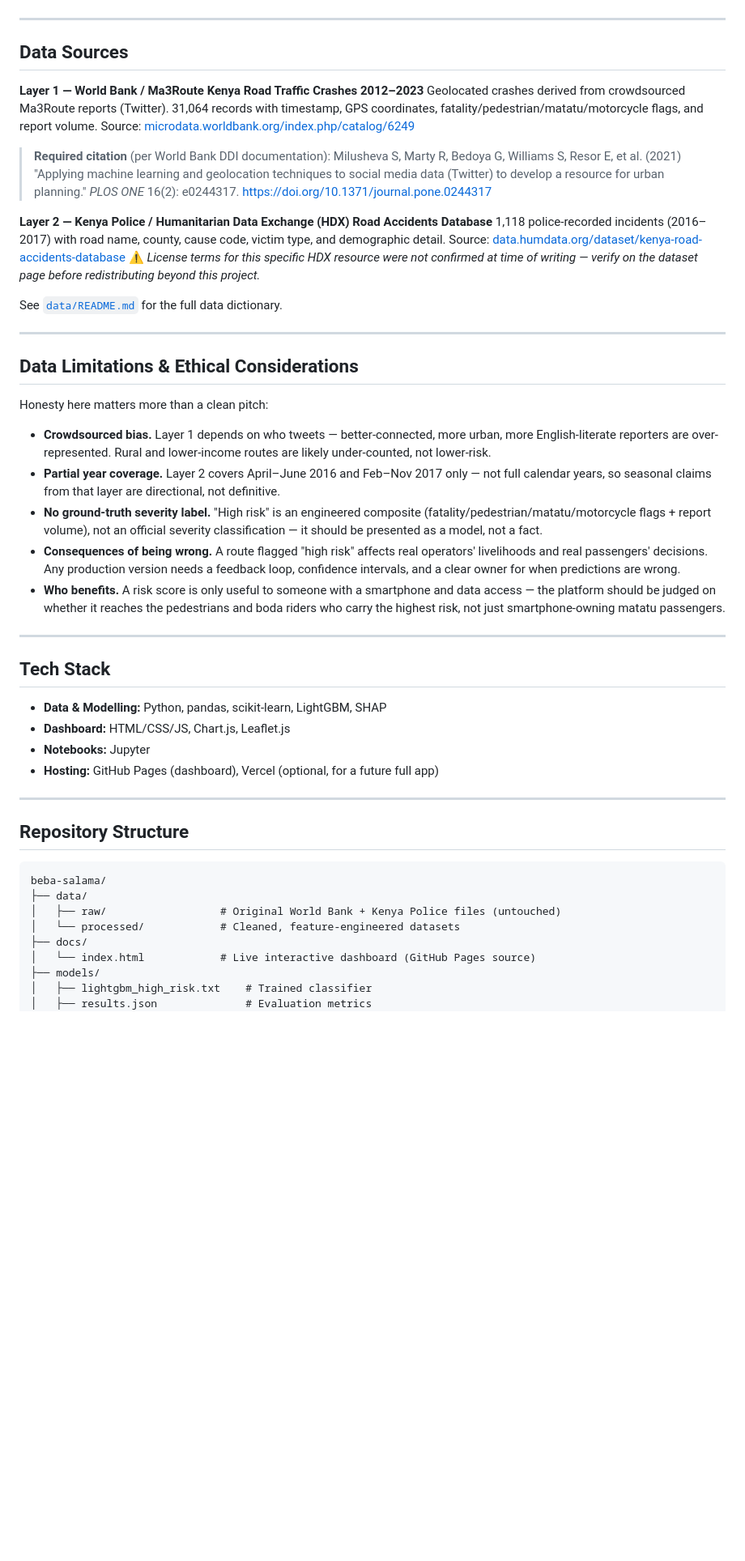
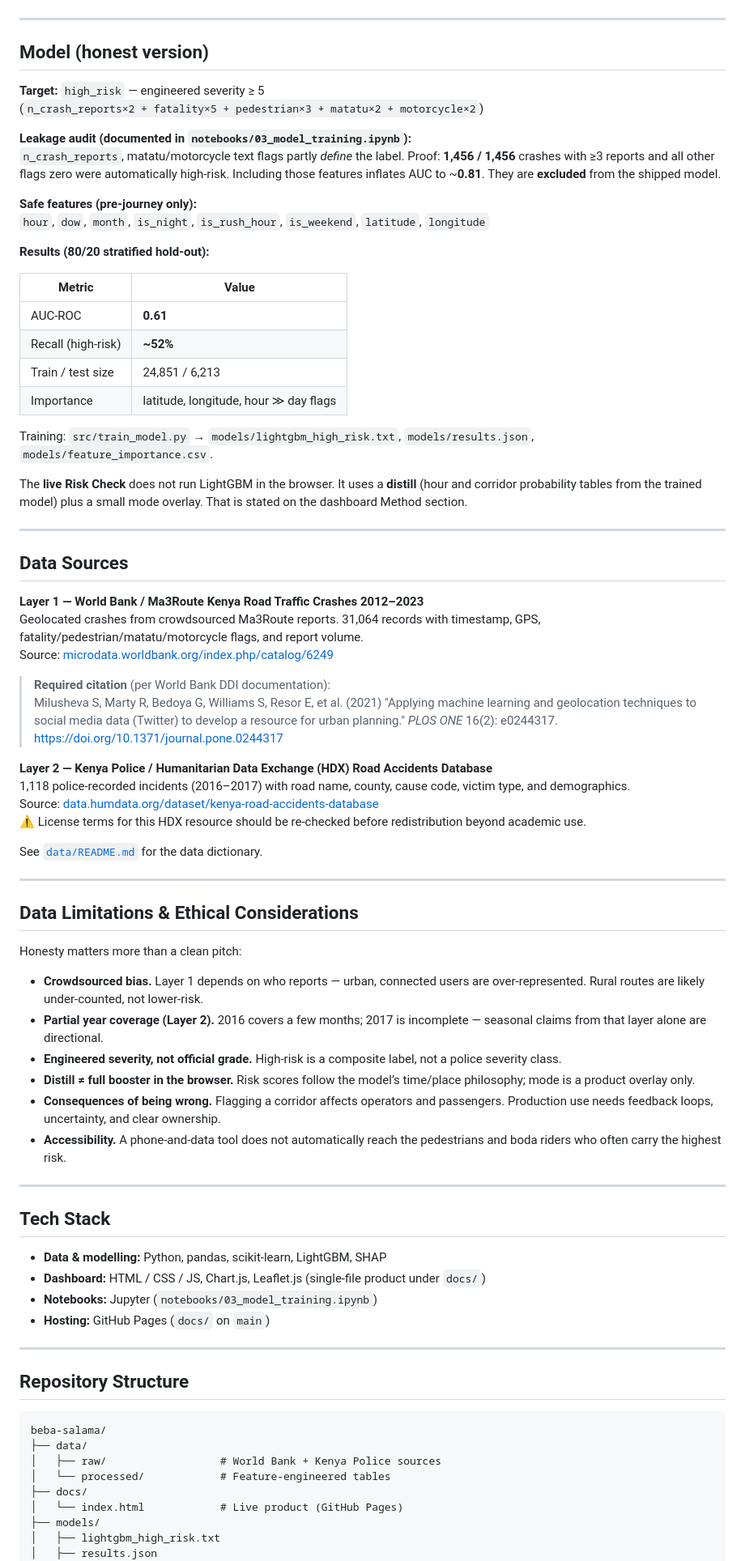
Before and after one commit to 3Fr4nj35-3ku5h3/Beba-Salama, a Markdown page: README.md, the part around one of its changes. Shown at 81% size. Rendered like a GitHub page; blank space fills up the shorter version.

````diff
--- a/README.md
+++ b/README.md
@@ -73,43 +94,70 @@ flowchart LR
 ```
+
+---
+
+## Model (honest version)
+
+**Target:** `high_risk` — engineered severity ≥ 5
+(`n_crash_reports×2 + fatality×5 + pedestrian×3 + matatu×2 + motorcycle×2`)
+
+**Leakage audit (documented in `notebooks/03_model_training.ipynb`):**
+`n_crash_reports`, matatu/motorcycle text flags partly *define* the label. Proof: **1,456 / 1,456** crashes with ≥3 reports and all other flags zero were automatically high-risk. Including those features inflates AUC to ~**0.81**. They are **excluded** from the shipped model.
+
+**Safe features (pre-journey only):**
+`hour`, `dow`, `month`, `is_night`, `is_rush_hour`, `is_weekend`, `latitude`, `longitude`
+
+**Results (80/20 stratified hold-out):**
+
+| Metric | Value |
+|---|---|
+| AUC-ROC | **0.61** |
+| Recall (high-risk) | **~52%** |
+| Train / test size | 24,851 / 6,213 |
+| Importance | latitude, longitude, hour ≫ day flags |
+
+Training: `src/train_model.py` → `models/lightgbm_high_risk.txt`, `models/results.json`, `models/feature_importance.csv`.
+
+The **live Risk Check** does not run LightGBM in the browser. It uses a **distill** (hour and corridor probability tables from the trained model) plus a small mode overlay. That is stated on the dashboard Method section.
 
 ---
 
 ## Data Sources
 
 **Layer 1 — World Bank / Ma3Route Kenya Road Traffic Crashes 2012–2023**
-Geolocated crashes derived from crowdsourced Ma3Route reports (Twitter). 31,064 records with timestamp, GPS coordinates, fatality/pedestrian/matatu/motorcycle flags, and report volume.
+Geolocated crashes from crowdsourced Ma3Route reports. 31,064 records with timestamp, GPS, fatality/pedestrian/matatu/motorcycle flags, and report volume.
 Source: [microdata.worldbank.org/index.php/catalog/6249](https://microdata.worldbank.org/index.php/catalog/6249)
 
 > **Required citation** (per World Bank DDI documentation):
 > Milusheva S, Marty R, Bedoya G, Williams S, Resor E, et al. (2021) "Applying machine learning and geolocation techniques to social media data (Twitter) to develop a resource for urban planning." *PLOS ONE* 16(2): e0244317. https://doi.org/10.1371/journal.pone.0244317
 
 **Layer 2 — Kenya Police / Humanitarian Data Exchange (HDX) Road Accidents Database**
-1,118 police-recorded incidents (2016–2017) with road name, county, cause code, victim type, and demographic detail.
+1,118 police-recorded incidents (2016–2017) with road name, county, cause code, victim type, and demographics.
 Source: [data.humdata.org/dataset/kenya-road-accidents-database](https://data.humdata.org/dataset/kenya-road-accidents-database)
-⚠️ *License terms for this specific HDX resource were not confirmed at time of writing — verify on the dataset page before redistributing beyond this project.*
+⚠️ License terms for this HDX resource should be re-checked before redistribution beyond academic use.
 
-See [`data/README.md`](data/README.md) for the full data dictionary.
+See [`data/README.md`](data/README.md) for the data dictionary.
 
 ---
 
 ## Data Limitations & Ethical Considerations
 
-Honesty here matters more than a clean pitch:
+Honesty matters more than a clean pitch:
 
-- **Crowdsourced bias.** Layer 1 depends on who tweets — better-connected, more urban, more English-literate reporters are over-represented. Rural and lower-income routes are likely under-counted, not lower-risk.
-- **Partial year coverage.** Layer 2 covers April–June 2016 and Feb–Nov 2017 only — not full calendar years, so seasonal claims from that layer are directional, not definitive.
-- **No ground-truth severity label.** "High risk" is an engineered composite (fatality/pedestrian/matatu/motorcycle flags + report volume), not an official severity classification — it should be presented as a model, not a fact.
-- **Consequences of being wrong.** A route flagged "high risk" affects real operators' livelihoods and real passengers' decisions. Any production version needs a feedback loop, confidence intervals, and a clear owner for when predictions are wrong.
-- **Who benefits.** A risk score is only useful to someone with a smartphone and data access — the platform should be judged on whether it reaches the pedestrians and boda riders who carry the highest risk, not just smartphone-owning matatu passengers.
+- **Crowdsourced bias.** Layer 1 depends on who reports — urban, connected users are over-represented. Rural routes are likely under-counted, not lower-risk.
+- **Partial year coverage (Layer 2).** 2016 covers a few months; 2017 is incomplete — seasonal claims from that layer alone are directional.
+- **Engineered severity, not official grade.** High-risk is a composite label, not a police severity class.
+- **Distill ≠ full booster in the browser.** Risk scores follow the model’s time/place philosophy; mode is a product overlay only.
+- **Consequences of being wrong.** Flagging a corridor affects operators and passengers. Production use needs feedback loops, uncertainty, and clear ownership.
+- **Accessibility.** A phone-and-data tool does not automatically reach the pedestrians and boda riders who often carry the highest risk.
 
 ---
 
 ## Tech Stack
 
-- **Data & Modelling:** Python, pandas, scikit-learn, LightGBM, SHAP
-- **Dashboard:** HTML/CSS/JS, Chart.js, Leaflet.js
-- **Notebooks:** Jupyter
-- **Hosting:** GitHub Pages (dashboard), Vercel (optional, for a future full app)
+- **Data & modelling:** Python, pandas, scikit-learn, LightGBM, SHAP
+- **Dashboard:** HTML / CSS / JS, Chart.js, Leaflet.js (single-file product under `docs/`)
+- **Notebooks:** Jupyter (`notebooks/03_model_training.ipynb`)
+- **Hosting:** GitHub Pages (`docs/` on `main`)
 
 ---
 
@@ -118,11 +166,11 @@ Honesty here matters more than a clean pitch:
 ```
 beba-salama/
 ├── data/
-│   ├── raw/                  # Original World Bank + Kenya Police files (untouched)
-│   └── processed/            # Cleaned, feature-engineered datasets
+│   ├── raw/                  # World Bank + Kenya Police sources
+│   └── processed/            # Feature-engineered tables
 ├── docs/
-│   └── index.html            # Live interactive dashboard (GitHub Pages source)
+│   └── index.html            # Live product (GitHub Pages)
 ├── models/
-│   ├── lightgbm_high_risk.txt    # Trained classifier
-│   ├── results.json              # Evaluation metrics
+│   ├── lightgbm_high_risk.txt
+│   ├── results.json
 │   ├── feature_importance.csv
````
Also changed, not shown: other parts of README.md (+83 -46 lines).
